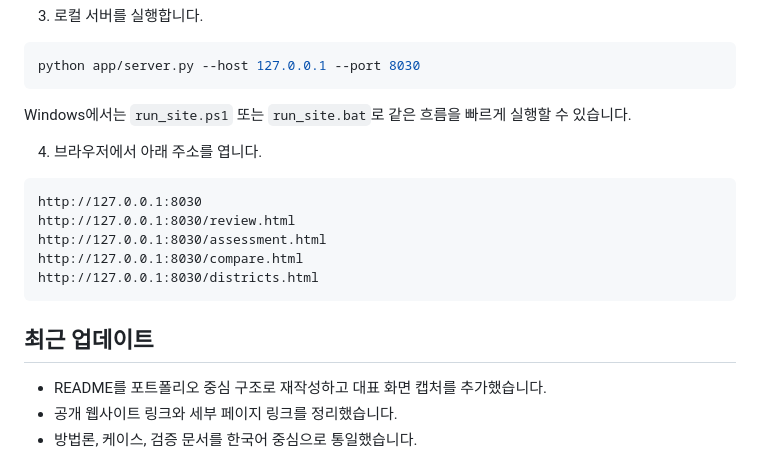
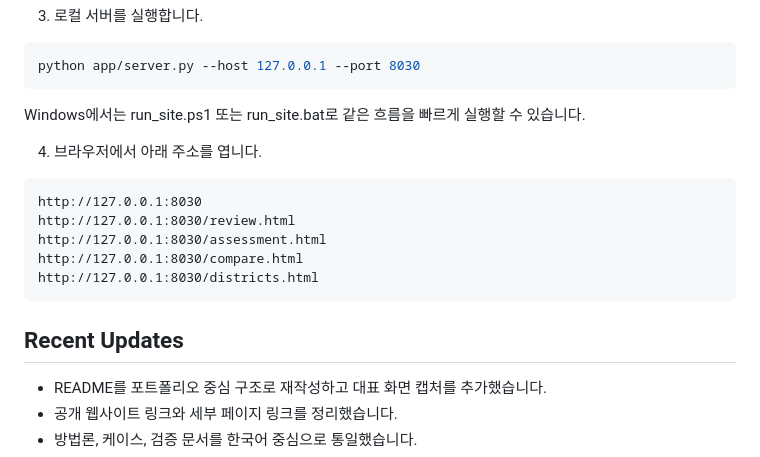
Before and after one commit to dffxonnb-cyber/Seoul-Storefront-Redveil, a Markdown page: README.md, the part around one of its changes. Drawn GitHub-style.

````diff
--- a/README.md
+++ b/README.md
@@ -133,11 +149,11 @@ python src/redveil/pipelines/export_website_payload.py
 python app/server.py --host 127.0.0.1 --port 8030
 ```
 
-Windows에서는 `run_site.ps1` 또는 `run_site.bat`로 같은 흐름을 빠르게 실행할 수 있습니다.
+Windows에서는 run_site.ps1 또는 run_site.bat로 같은 흐름을 빠르게 실행할 수 있습니다.
 
 4. 브라우저에서 아래 주소를 엽니다.
 
-```text
+```
 http://127.0.0.1:8030
 http://127.0.0.1:8030/review.html
 http://127.0.0.1:8030/assessment.html
@@ -145,8 +161,7 @@ http://127.0.0.1:8030/compare.html
 http://127.0.0.1:8030/districts.html
 ```
 
-## 최근 업데이트
-
+## Recent Updates
 - README를 포트폴리오 중심 구조로 재작성하고 대표 화면 캡처를 추가했습니다.
 - 공개 웹사이트 링크와 세부 페이지 링크를 정리했습니다.
 - 방법론, 케이스, 검증 문서를 한국어 중심으로 통일했습니다.
````
Also changed, not shown: other parts of README.md (+66 -51 lines).
